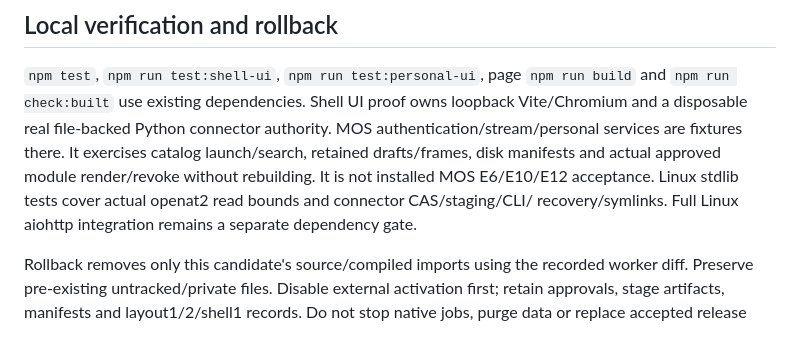
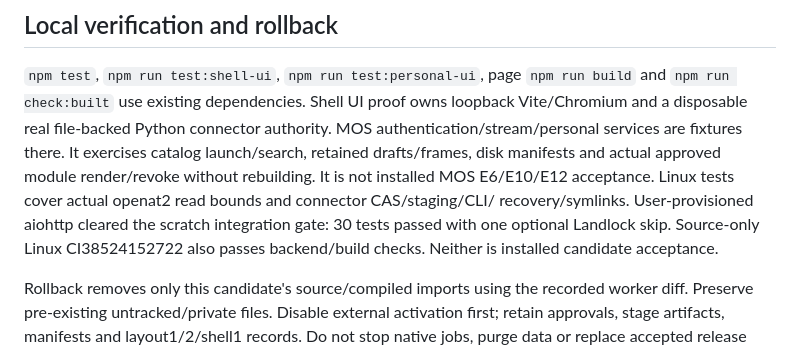
Before and after one commit to mfleming1290/mos-desktop, a Markdown page: APPLICATION-CATALOG.md, the part around the change. GitHub-like rendering.

```diff
--- a/APPLICATION-CATALOG.md
+++ b/APPLICATION-CATALOG.md
@@ -133,8 +133,10 @@ Vite/Chromium and a disposable real file-backed Python connector authority. MOS
 authentication/stream/personal services are fixtures there. It exercises catalog
 launch/search, retained drafts/frames, disk manifests and actual approved module
 render/revoke without rebuilding. It is not installed MOS E6/E10/E12 acceptance.
-Linux stdlib tests cover actual openat2 read bounds and connector CAS/staging/CLI/
-recovery/symlinks. Full Linux aiohttp integration remains a separate dependency gate.
+Linux tests cover actual openat2 read bounds and connector CAS/staging/CLI/
+recovery/symlinks. User-provisioned aiohttp cleared the scratch integration gate:
+30 tests passed with one optional Landlock skip. Source-only Linux CI38524152722
+also passes backend/build checks. Neither is installed candidate acceptance.
 
 Rollback removes only this candidate's source/compiled imports using the recorded
 worker diff. Preserve pre-existing untracked/private files. Disable external
```
Also changed, not shown: README.md (+1 -1 lines).
